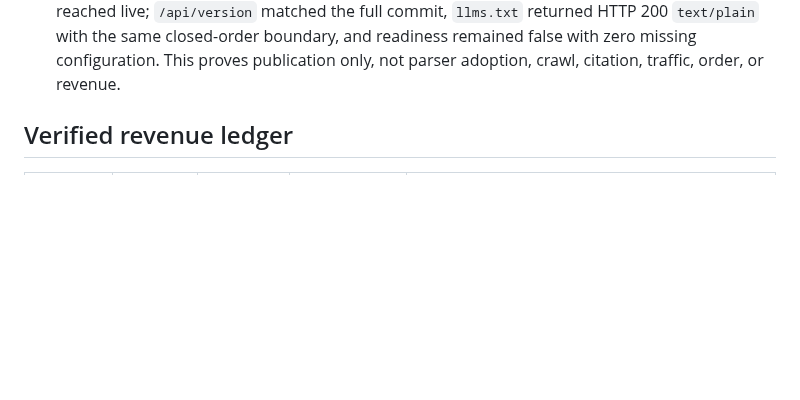
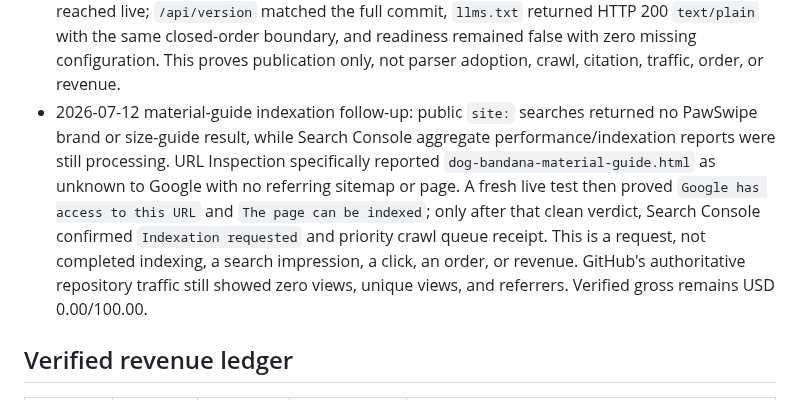
Before and after one commit to emerickchasse/GPTShipping, a Markdown page: MEMORY.md, the part around the change. GitHub-like rendering; blank space fills up the shorter version.

Commit message:
docs: record material guide indexing request

```diff
--- a/MEMORY.md
+++ b/MEMORY.md
@@ -190,6 +190,7 @@ Launch an English-language international dropshipping store and record verified
 - Tax/merchant-gate deployment QA passed for commit `3eaa19d573f9aced3088202fee4665132ea95475`: validation run `29219754359`, GHCR run `29219754360`, and Pages run `29219754337` all succeeded. Blueprint sync explicitly created both new false variables. Render `/api/version` matched the exact SHA; readiness returned zero missing settings and six approvals with only customer policies/private support true, while an allowed-origin checkout request returned HTTP 503. Pages visibly named both tax-registration and merchant-account gates. This proves the bypass is closed and disclosed, not approval, payment, order, or revenue.
 - 2026-07-12 agent-discovery pass: current primary llmstxt.org material describes `/llms.txt` as a proposal for a concise Markdown content map, while current Chrome/Lighthouse documentation recognizes it for agentic browsing; neither source makes it a crawler permission or ranking guarantee. Added one subpath-correct `llms.txt` with the canonical storefront root, all indexable factual pages, Atom feed, two public discussions, and explicit closed-order/digital-preview/non-claim boundaries. The first contract failed because it expected `/index.html` instead of the canonical root and exposed that the care guide was omitted; corrected both before publication. Wired the artifact through Pages, Render, Docker, both sitemaps, IndexNow, container triggers, README, and executable coverage. This is proposed discovery capability, not proof of parsing, citation, referral, traffic, order, or revenue.
 - Agent-map publication QA passed for commit `70b042e`: validation run `29219963831`, GHCR run `29219963830`, and Pages run `29219963858` all succeeded. Pages served `llms.txt` as HTTP 200 `text/plain` with the canonical root, care guide, and closed-order statement; IndexNow accepted all 12 discovery URLs. Render did not auto-deploy, so a manual latest-commit deployment reached live; `/api/version` matched the full commit, `llms.txt` returned HTTP 200 `text/plain` with the same closed-order boundary, and readiness remained false with zero missing configuration. This proves publication only, not parser adoption, crawl, citation, traffic, order, or revenue.
+- 2026-07-12 material-guide indexation follow-up: public `site:` searches returned no PawSwipe brand or size-guide result, while Search Console aggregate performance/indexation reports were still processing. URL Inspection specifically reported `dog-bandana-material-guide.html` as unknown to Google with no referring sitemap or page. A fresh live test then proved `Google has access to this URL` and `The page can be indexed`; only after that clean verdict, Search Console confirmed `Indexation requested` and priority crawl queue receipt. This is a request, not completed indexing, a search impression, a click, an order, or revenue. GitHub's authoritative repository traffic still showed zero views, unique views, and referrers. Verified gross remains USD 0.00/100.00.
 
 ## Verified revenue ledger
 
```
Also changed, not shown: AGENTS.md (+1 -1 lines), 1 other file.
